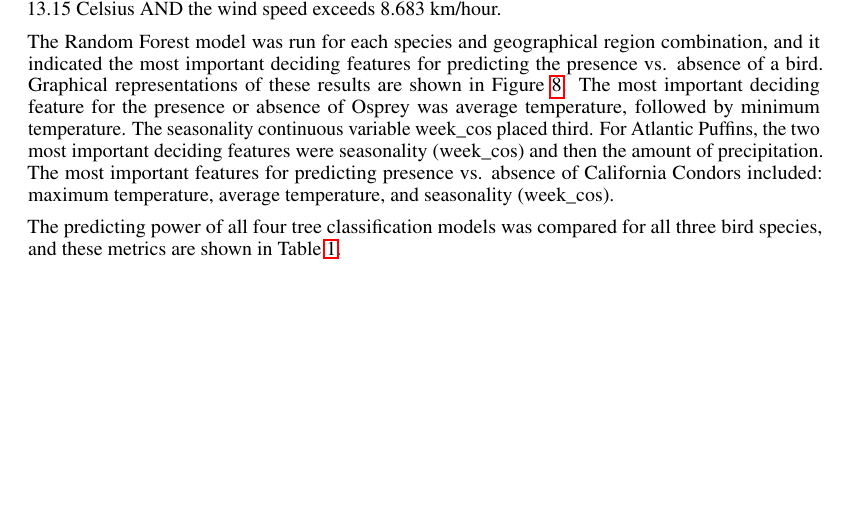
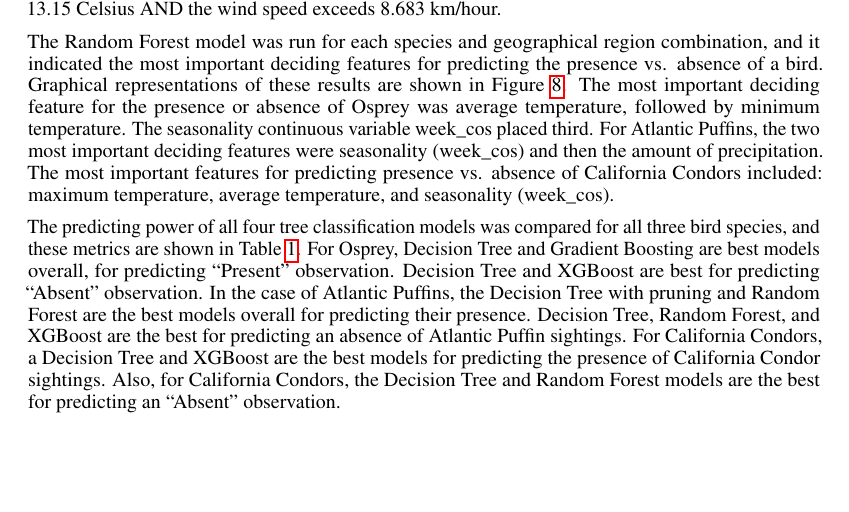
Before and after one commit to kiglaze/CSC522_25_final_report_paper_tex, a LaTeX document (src/final_report.tex): part of page 6 of 11, cut so that both start at the same text. Compiled offline with pdfLaTeX.

Commit message:
pasted in more results

```diff
--- a/src/final_report.tex
+++ b/src/final_report.tex
@@ -420,6 +420,15 @@ temperature, average temperature, and seasonality (week\_cos).
 
 The predicting power of all four tree classification models was compared for all
 three bird species, and these metrics are shown in Table~\ref{tab:all_species_metrics}.
+For Osprey, Decision Tree and Gradient Boosting are best models overall, for
+predicting “Present” observation. Decision Tree and XGBoost are best for
+predicting “Absent” observation. In the case of Atlantic Puffins, the Decision
+Tree with pruning and Random Forest are the best models overall for predicting
+their presence. Decision Tree, Random Forest, and XGBoost are the best for
+predicting an absence of Atlantic Puffin sightings. For California Condors, a
+Decision Tree and XGBoost are the best models for predicting the presence of
+California Condor sightings. Also, for California Condors, the Decision Tree
+and Random Forest models are the best for predicting an “Absent” observation.
 
 % tighten tables
     \renewcommand{\arraystretch}{0.85}
```
